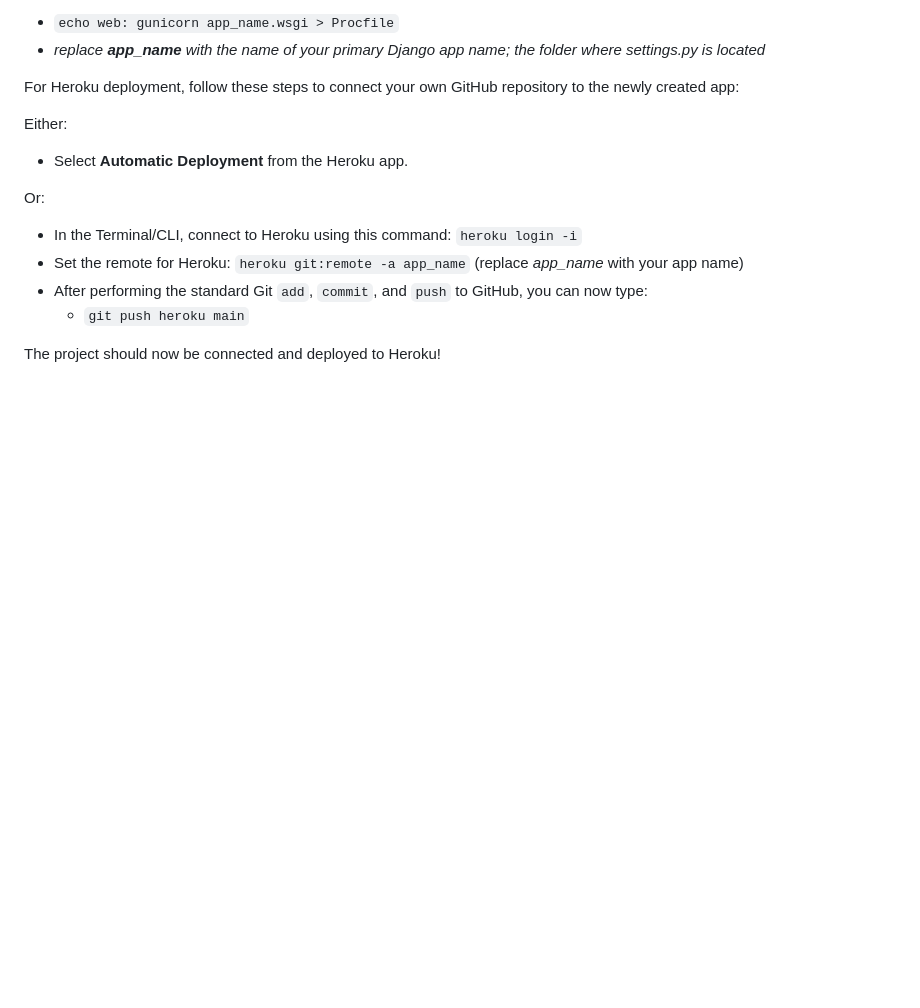
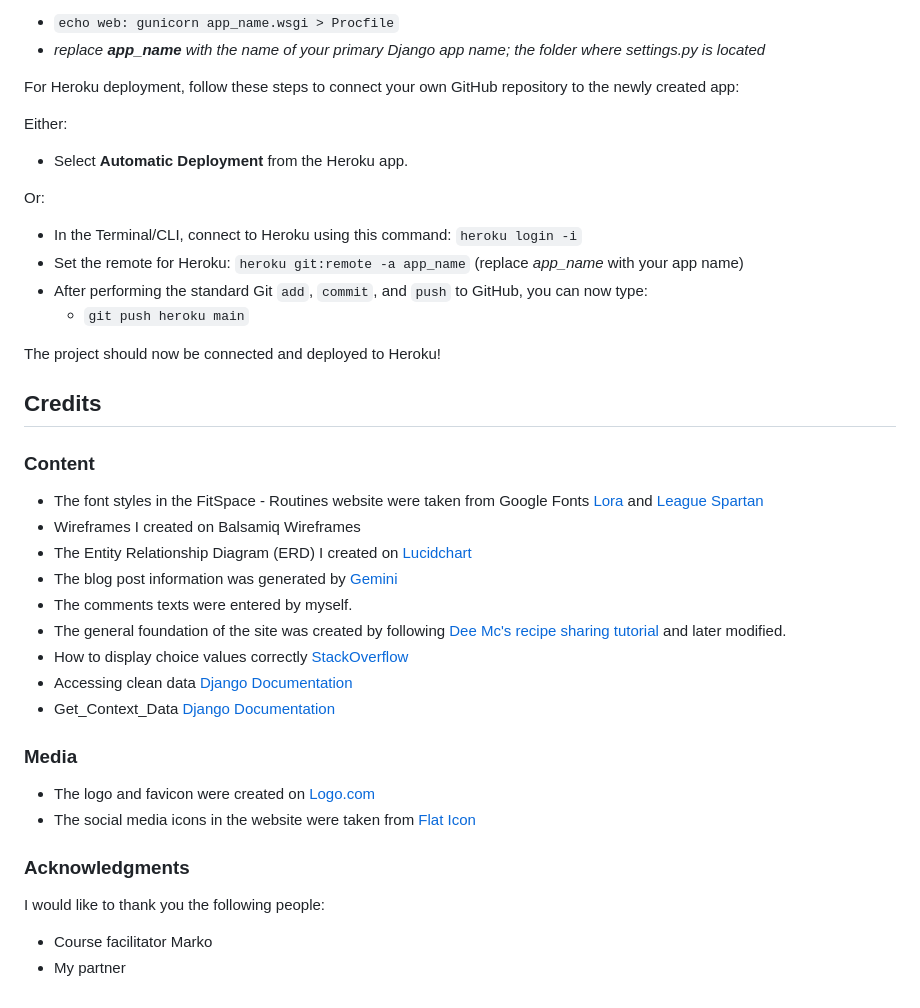
Before and after one commit to cajones93/fitspace-routines, a Markdown page: README.md, the part around the change. Drawn GitHub-style; blank space fills up the shorter version.

Commit message:
Add credits section to readme

```diff
--- a/README.md
+++ b/README.md
@@ -287,3 +287,30 @@ Or:
   - `git push heroku main`
 
 The project should now be connected and deployed to Heroku!
+
+## Credits
+
+### Content
+
+- The font styles in the FitSpace - Routines website were taken from Google Fonts [Lora](https://fonts.google.com/specimen/Lora) and [League Spartan](https://fonts.google.com/specimen/League+Spartan)
+- Wireframes I created on Balsamiq Wireframes
+- The Entity Relationship Diagram (ERD) I created on [Lucidchart](https://www.lucidchart.com/pages)
+- The blog post information was generated by [Gemini](https://gemini.google.com/app)
+- The comments texts were entered by myself.
+- The general foundation of the site was created by following [Dee Mc's recipe sharing tutorial](https://www.youtube.com/watch?v=sBjbty691eI&list=PLXuTq6OsqZjbCSfiLNb2f1FOs8viArjWy) and later modified.
+- How to display choice values correctly [StackOverflow](https://stackoverflow.com/questions/42733788/django-change-text-color-based-on-value-html-js)
+- Accessing clean data [Django Documentation](https://docs.djangoproject.com/en/5.2/ref/forms/api/#accessing-clean-data)
+- Get_Context_Data [Django Documentation](https://docs.djangoproject.com/en/5.2/topics/class-based-views/generic-display/)
+
+
+### Media
+
+- The logo and favicon were created on [Logo.com](https://logo.com/)
+- The social media icons in the website were taken from [Flat Icon](https://www.flaticon.com/)
+
+### Acknowledgments
+
+I would like to thank you the following people:
+
+- Course facilitator Marko
+- My partner
```
